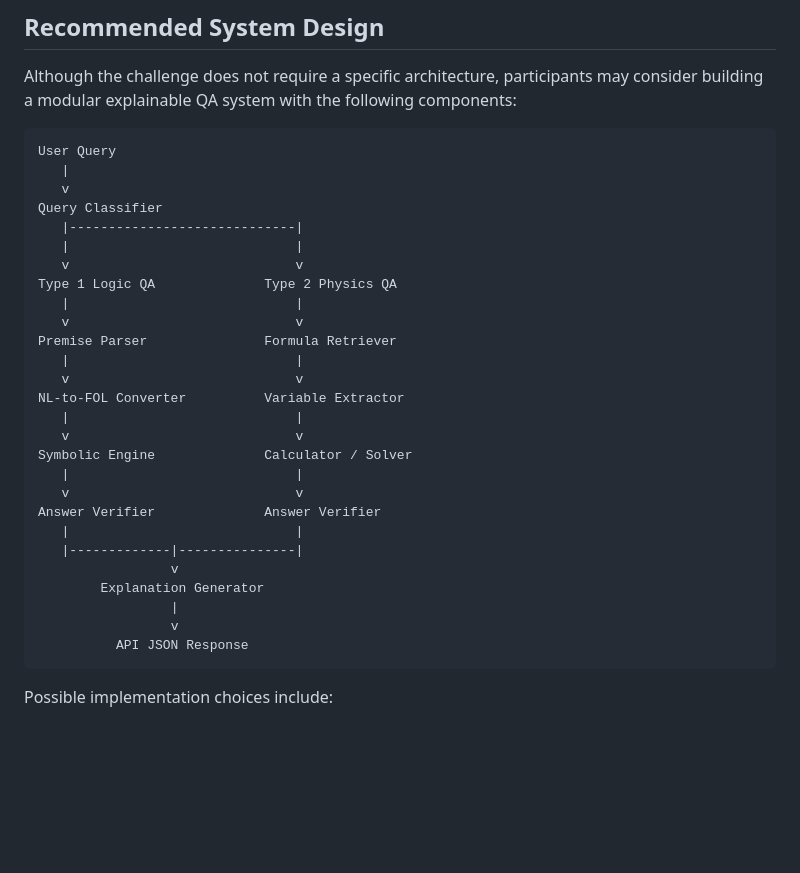
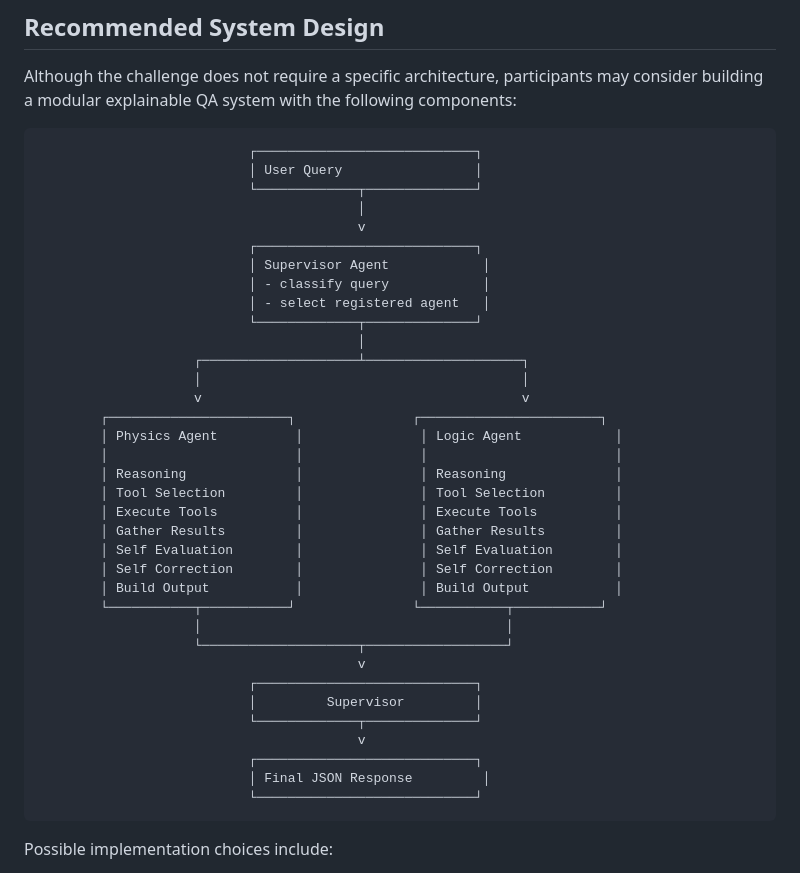
Before and after one commit to lmhtung/legal-assistant-agent, a Markdown page: README.md, the part around the change. Rendered like a GitHub page; blank space fills up the shorter version.

Commit message:
Update architecture diagram in README.md

````diff
--- a/README.md
+++ b/README.md
@@ -372,33 +372,41 @@ Teams are encouraged to include optional fields that demonstrate the depth of th
 Although the challenge does not require a specific architecture, participants may consider building a modular explainable QA system with the following components:
 
 ```text
-User Query
-   |
-   v
-Query Classifier
-   |-----------------------------|
-   |                             |
-   v                             v
-Type 1 Logic QA              Type 2 Physics QA
-   |                             |
-   v                             v
-Premise Parser               Formula Retriever
-   |                             |
-   v                             v
-NL-to-FOL Converter          Variable Extractor
-   |                             |
-   v                             v
-Symbolic Engine              Calculator / Solver
-   |                             |
-   v                             v
-Answer Verifier              Answer Verifier
-   |                             |
-   |-------------|---------------|
-                 v
-        Explanation Generator
-                 |
-                 v
-          API JSON Response
+                           ┌────────────────────────────┐
+                           │ User Query                 │
+                           └─────────────┬──────────────┘
+                                         │
+                                         v
+                           ┌────────────────────────────┐
+                           │ Supervisor Agent            │
+                           │ - classify query            │
+                           │ - select registered agent   │
+                           └─────────────┬──────────────┘
+                                         │
+                    ┌────────────────────┴────────────────────┐
+                    │                                         │
+                    v                                         v
+        ┌───────────────────────┐               ┌───────────────────────┐
+        │ Physics Agent          │               │ Logic Agent            │
+        │                        │               │                        │
+        │ Reasoning              │               │ Reasoning              │
+        │ Tool Selection         │               │ Tool Selection         │
+        │ Execute Tools          │               │ Execute Tools          │
+        │ Gather Results         │               │ Gather Results         │
+        │ Self Evaluation        │               │ Self Evaluation        │
+        │ Self Correction        │               │ Self Correction        │
+        │ Build Output           │               │ Build Output           │
+        └───────────┬───────────┘               └───────────┬───────────┘
+                    │                                       │
+                    └────────────────────┬──────────────────┘
+                                         v
+                           ┌────────────────────────────┐
+                           │         Supervisor         │
+                           └─────────────┬──────────────┘
+                                         v
+                           ┌────────────────────────────┐
+                           │ Final JSON Response         │
+                           └────────────────────────────┘
 ```
 
 Possible implementation choices include:
````
